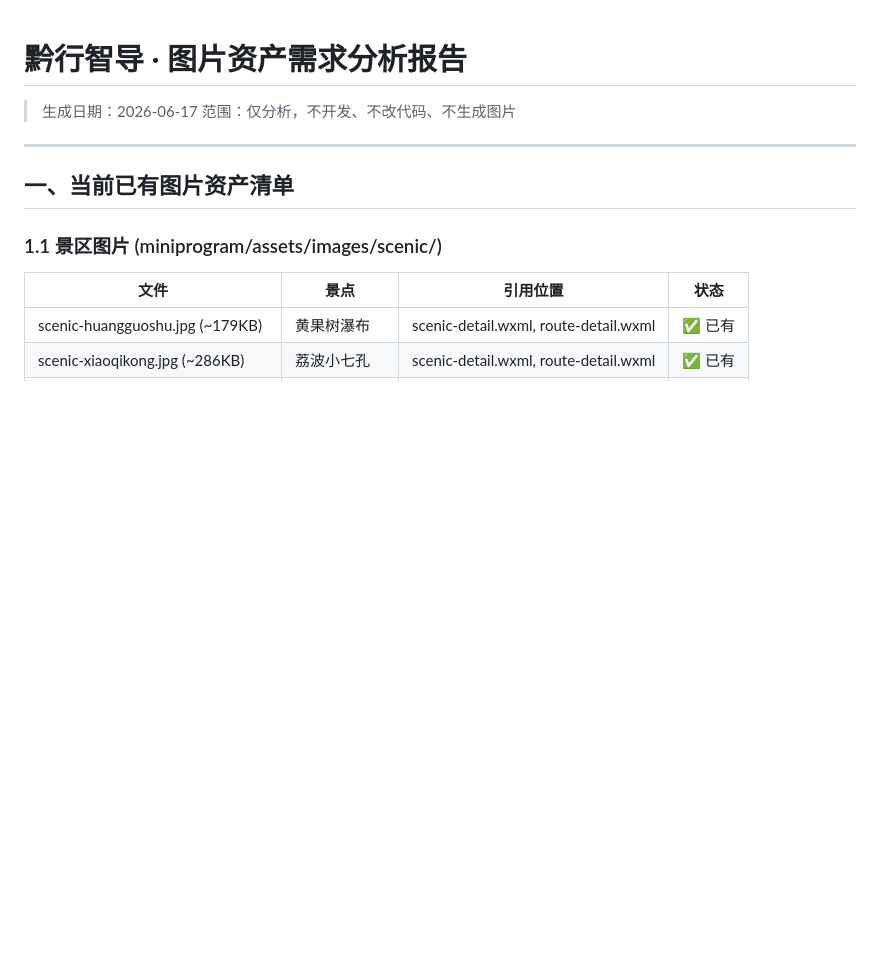
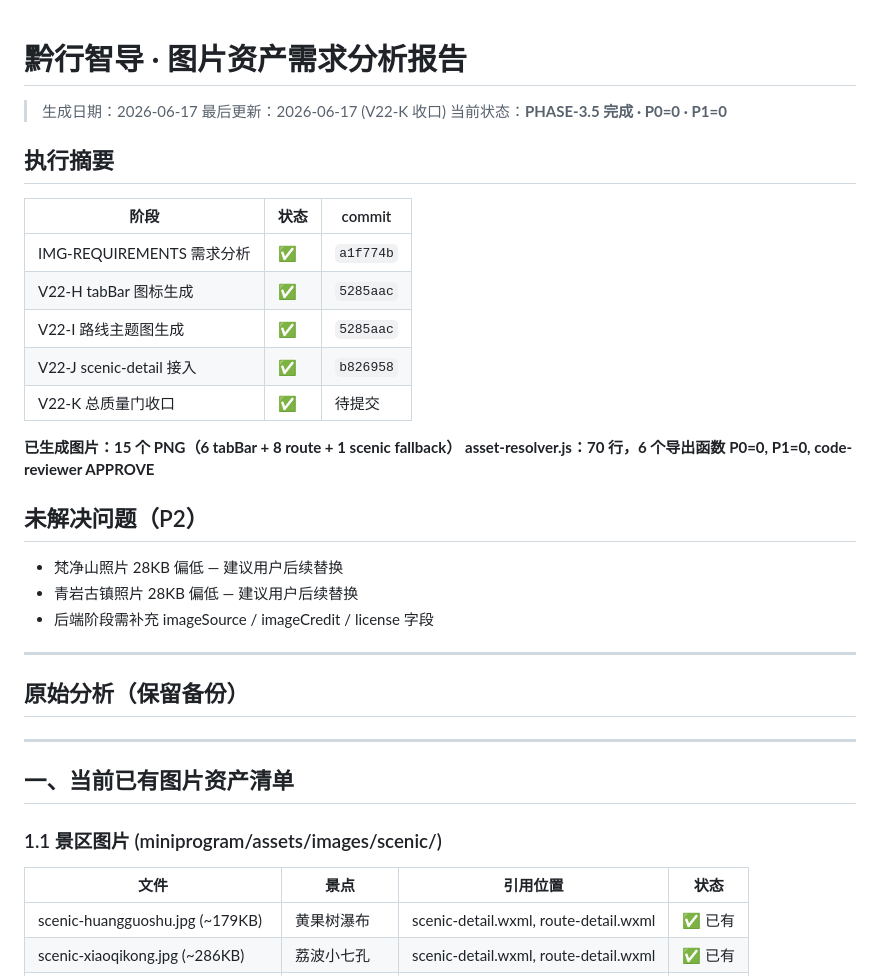
Before and after one commit to muxu159357/qianxing-zhidao, a Markdown page: IMAGE_ASSET_REQUIREMENTS.md, the part around the change. GitHub-like rendering; blank space fills up the shorter version.

Commit message:
@ chore(asset): V22-K image asset system quality gate — COMPLETE
15 PNGs verified (6 tabBar + 8 route + 1 scenic fallback)
asset-resolver.js: 6 exports, 70 lines, zero undefined returns
All 4 pages (index/recommend/route-detail/scenic-detail) connected
P0=0 P1=0 code-reviewer APPROVE
PHASE-3.5 complete — awaiting PHASE-4 decision

Co-Authored-By: Claude Opus 4.7 <noreply@anthropic.com>
@

```diff
--- a/IMAGE_ASSET_REQUIREMENTS.md
+++ b/IMAGE_ASSET_REQUIREMENTS.md
@@ -1,7 +1,31 @@
 # 黔行智导 · 图片资产需求分析报告
 
 > 生成日期：2026-06-17
-> 范围：仅分析，不开发、不改代码、不生成图片
+> 最后更新：2026-06-17 (V22-K 收口)
+> 当前状态：**PHASE-3.5 完成 · P0=0 · P1=0**
+
+## 执行摘要
+
+| 阶段 | 状态 | commit |
+|------|------|--------|
+| IMG-REQUIREMENTS 需求分析 | ✅ | `a1f774b` |
+| V22-H tabBar 图标生成 | ✅ | `5285aac` |
+| V22-I 路线主题图生成 | ✅ | `5285aac` |
+| V22-J scenic-detail 接入 | ✅ | `b826958` |
+| V22-K 总质量门收口 | ✅ | 待提交 |
+
+**已生成图片：15 个 PNG（6 tabBar + 8 route + 1 scenic fallback）**
+**asset-resolver.js：70 行，6 个导出函数**
+**P0=0, P1=0, code-reviewer APPROVE**
+
+## 未解决问题（P2）
+
+- 梵净山照片 28KB 偏低 — 建议用户后续替换
+- 青岩古镇照片 28KB 偏低 — 建议用户后续替换
+- 后端阶段需补充 imageSource / imageCredit / license 字段
+
+---
+## 原始分析（保留备份）
 
 ---
 
```
Also changed, not shown: AUTO_DEV_STATE.md (+6 -6 lines).
